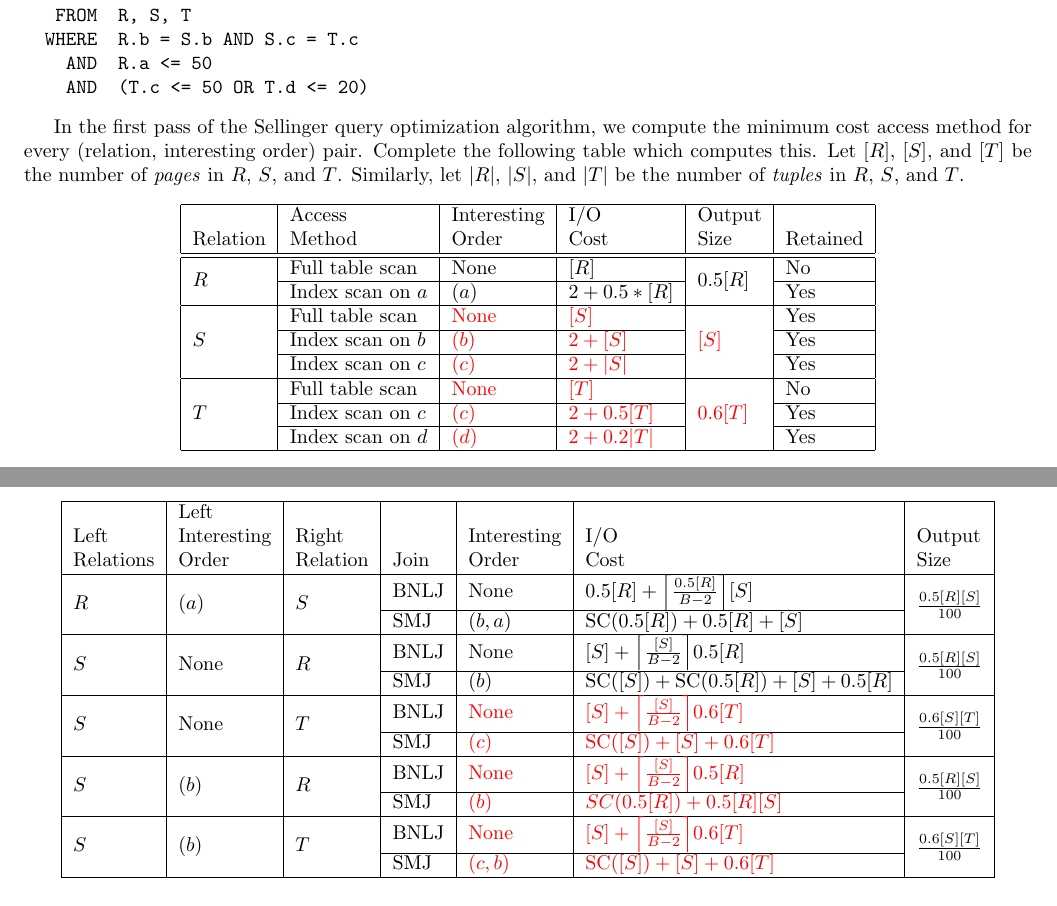
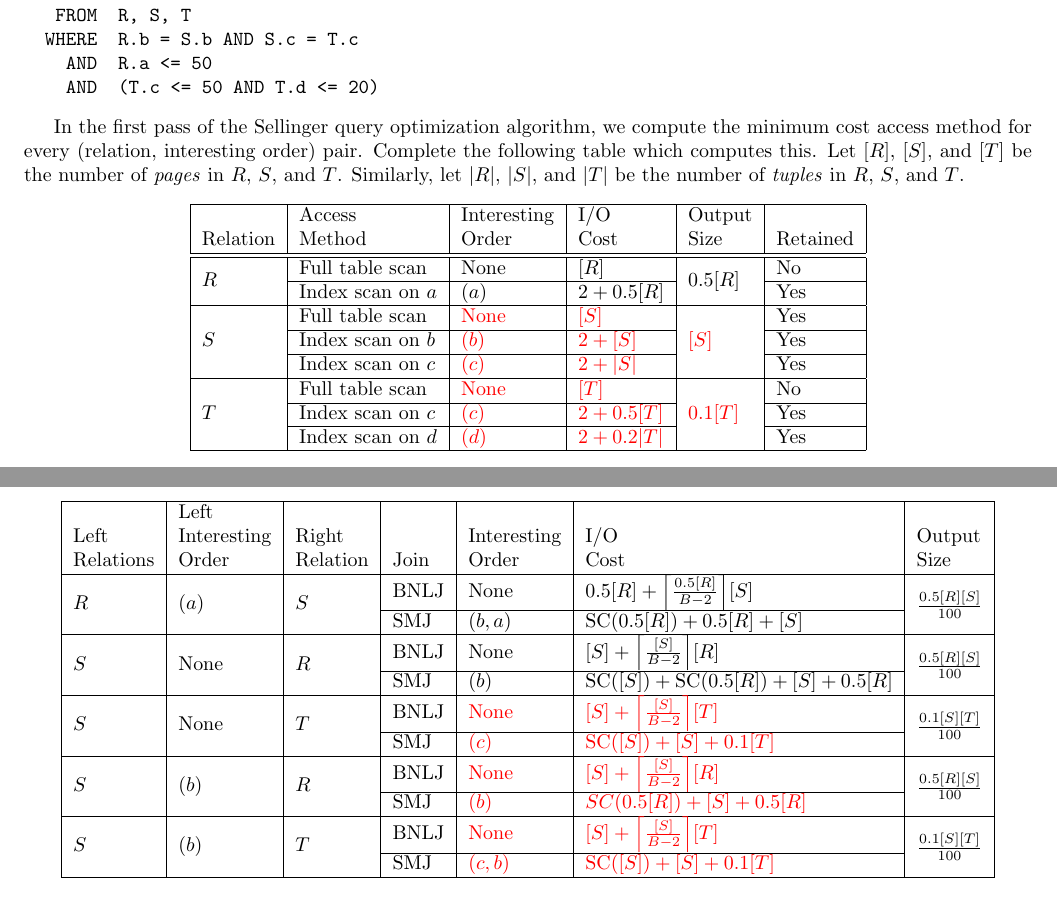
Before and after one commit to mwhittaker/cs186-fa17-section, a LaTeX document (week09/discussion09.tex): two parts of pages 1 and 2 of 2, joined at a grey line, cut so that both start at the same text. Compiled offline with pdfLaTeX.

Commit message:
More fixes.

```diff
--- a/week09/discussion09.tex
+++ b/week09/discussion09.tex
@@ -68,7 +68,7 @@ the following query:
    FROM  R, S, T
   WHERE  R.b = S.b AND S.c = T.c
     AND  R.a <= 50
-    AND  (T.c <= 50 OR T.d <= 20)
+    AND  (T.c <= 50 AND T.d <= 20)
 \end{verbatim}
 
 In the first pass of the Sellinger query optimization algorithm, we compute the
@@ -82,11 +82,11 @@ $|S|$, and $|T|$ be the number of \emph{tuples} in $R$, $S$, and $T$.
                          & Access            & Interesting & I/O                & Output                          & \\
     Relation             & Method            & Order       & Cost               & Size                            & Retained  \\\hline\hline
     \multirow{2}{*}{$R$} & Full table scan   & None        & $[R]$              & \multirow{2}*{$0.5[R]$}         & No \\\cline{2-4} \cline{6-6}
-                         & Index scan on $a$ & $(a)$       & $2 + 0.5*[R]$      &                                 & Yes \\\hline
+                         & Index scan on $a$ & $(a)$       & $2 + 0.5[R]$       &                                 & Yes \\\hline
     \multirow{3}{*}{$S$} & Full table scan   & \sol{None}  & \sol{$[S]$}        & \multirow{3}{*}{\sol{$[S]$}}    & Yes \\\cline{2-4} \cline{6-6}
                          & Index scan on $b$ & \sol{$(b)$} & \sol{$2 + [S]$}    &                                 & Yes \\\cline{2-4} \cline{6-6}
                          & Index scan on $c$ & \sol{$(c)$} & \sol{$2 + |S|$}    &                                 & Yes \\\hline
-    \multirow{3}{*}{$T$} & Full table scan   & \sol{None}  & \sol{$[T]$}        & \multirow{3}{*}{\sol{$0.6[T]$}} & No \\\cline{2-4} \cline{6-6}
+    \multirow{3}{*}{$T$} & Full table scan   & \sol{None}  & \sol{$[T]$}        & \multirow{3}{*}{\sol{$0.1[T]$}} & No \\\cline{2-4} \cline{6-6}
                          & Index scan on $c$ & \sol{$(c)$} & \sol{$2 + 0.5[T]$} &                                 & Yes \\\cline{2-4} \cline{6-6}
                          & Index scan on $d$ & \sol{$(d)$} & \sol{$2 + 0.2|T|$} &                                 & Yes \\\hline
   \end{tabular}
@@ -108,19 +108,19 @@ joining $R$ and $T$ because we favor joins over cross products.
 \begin{center}
   \begin{tabular}{|l|l|l|l|l|l|l|}
     \hline
-                          & Left                   &                      &      &                &                                       & \\
-    Left                  & Interesting            & Right                &      & Interesting    & I/O                                   & Output                                   \\
-    Relations             & Order                  & Relation             & Join & Order          & Cost                                  & Size                                     \\\hline
-    \multirow{2}{*}{$R$}  & \multirow{2}{*}{$(a)$} & \multirow{2}{*}{$S$} & BNLJ & None           & $\bnlj{0.5[R]}{[S]}$                  & \multirow{2}{*}{$\frac{0.5[R][S]}{100}$} \\\cline{4-6}
-                          &                        &                      & SMJ  & $(b, a)$       & $\text{SC}(0.5[R]) + 0.5[R] + [S]$    & \\\hline
-    \multirow{2}{*}{$S$}  & \multirow{2}{*}{None}  & \multirow{2}{*}{$R$} & BNLJ & None           & $\bnlj{[S]}{0.5[R]}$                  & \multirow{2}{*}{$\frac{0.5[R][S]}{100}$} \\\cline{4-6}
-                          &                        &                      & SMJ  & $(b)$          & $\smj{[S]}{0.5[R]}$                   & \\\hline
-    \multirow{2}{*}{$S$}  & \multirow{2}{*}{None}  & \multirow{2}{*}{$T$} & BNLJ & \sol{None}     & \sol{$\bnlj{[S]}{0.6[T]}$}            & \multirow{2}{*}{$\frac{0.6[S][T]}{100}$} \\\cline{4-6}
-                          &                        &                      & SMJ  & \sol{$(c)$}    & \sol{$\text{SC}([S]) + [S] + 0.6[T]$} & \\\hline
-    \multirow{2}{*}{$S$}  & \multirow{2}{*}{$(b)$} & \multirow{2}{*}{$R$} & BNLJ & \sol{None}     & \sol{$\bnlj{[S]}{0.5[R]}$}            & \multirow{2}{*}{$\frac{0.5[R][S]}{100}$} \\\cline{4-6}
-                          &                        &                      & SMJ  & \sol{$(b)$}    & \sol{$SC(0.5[R]) + 0.5[R][S]$}        & \\\hline
-    \multirow{2}{*}{$S$}  & \multirow{2}{*}{$(b)$} & \multirow{2}{*}{$T$} & BNLJ & \sol{None}     & \sol{$\bnlj{[S]}{0.6[T]}$}            & \multirow{2}{*}{$\frac{0.6[S][T]}{100}$} \\\cline{4-6}
-                          &                        &                      & SMJ  & \sol{$(c, b)$} & \sol{$\text{SC}([S]) + [S] +0.6[T]$}  & \\\hline
+                         & Left                   &                      &      &                &                                       & \\
+    Left                 & Interesting            & Right                &      & Interesting    & I/O                                   & Output                                   \\
+    Relations            & Order                  & Relation             & Join & Order          & Cost                                  & Size                                     \\\hline
+    \multirow{2}{*}{$R$} & \multirow{2}{*}{$(a)$} & \multirow{2}{*}{$S$} & BNLJ & None           & $\bnlj{0.5[R]}{[S]}$                  & \multirow{2}{*}{$\frac{0.5[R][S]}{100}$} \\\cline{4-6}
+                         &                        &                      & SMJ  & $(b, a)$       & $\text{SC}(0.5[R]) + 0.5[R] + [S]$    & \\\hline
+    \multirow{2}{*}{$S$} & \multirow{2}{*}{None}  & \multirow{2}{*}{$R$} & BNLJ & None           & $\bnlj{[S]}{[R]}$                     & \multirow{2}{*}{$\frac{0.5[R][S]}{100}$} \\\cline{4-6}
+                         &                        &                      & SMJ  & $(b)$          & $\smj{[S]}{0.5[R]}$                   & \\\hline
+    \multirow{2}{*}{$S$} & \multirow{2}{*}{None}  & \multirow{2}{*}{$T$} & BNLJ & \sol{None}     & \sol{$\bnlj{[S]}{[T]}$}               & \multirow{2}{*}{$\frac{0.1[S][T]}{100}$} \\\cline{4-6}
+                         &                        &                      & SMJ  & \sol{$(c)$}    & \sol{$\text{SC}([S]) + [S] + 0.1[T]$} & \\\hline
+    \multirow{2}{*}{$S$} & \multirow{2}{*}{$(b)$} & \multirow{2}{*}{$R$} & BNLJ & \sol{None}     & \sol{$\bnlj{[S]}{[R]}$}               & \multirow{2}{*}{$\frac{0.5[R][S]}{100}$} \\\cline{4-6}
+                         &                        &                      & SMJ  & \sol{$(b)$}    & \sol{$SC(0.5[R]) + [S] + 0.5[R]$}     & \\\hline
+    \multirow{2}{*}{$S$} & \multirow{2}{*}{$(b)$} & \multirow{2}{*}{$T$} & BNLJ & \sol{None}     & \sol{$\bnlj{[S]}{[T]}$}               & \multirow{2}{*}{$\frac{0.1[S][T]}{100}$} \\\cline{4-6}
+                         &                        &                      & SMJ  & \sol{$(c, b)$} & \sol{$\text{SC}([S]) + [S] + 0.1[T]$} & \\\hline
   \end{tabular}
 \end{center}
 
```
Also changed, not shown: week09/discussion09.pdf.
